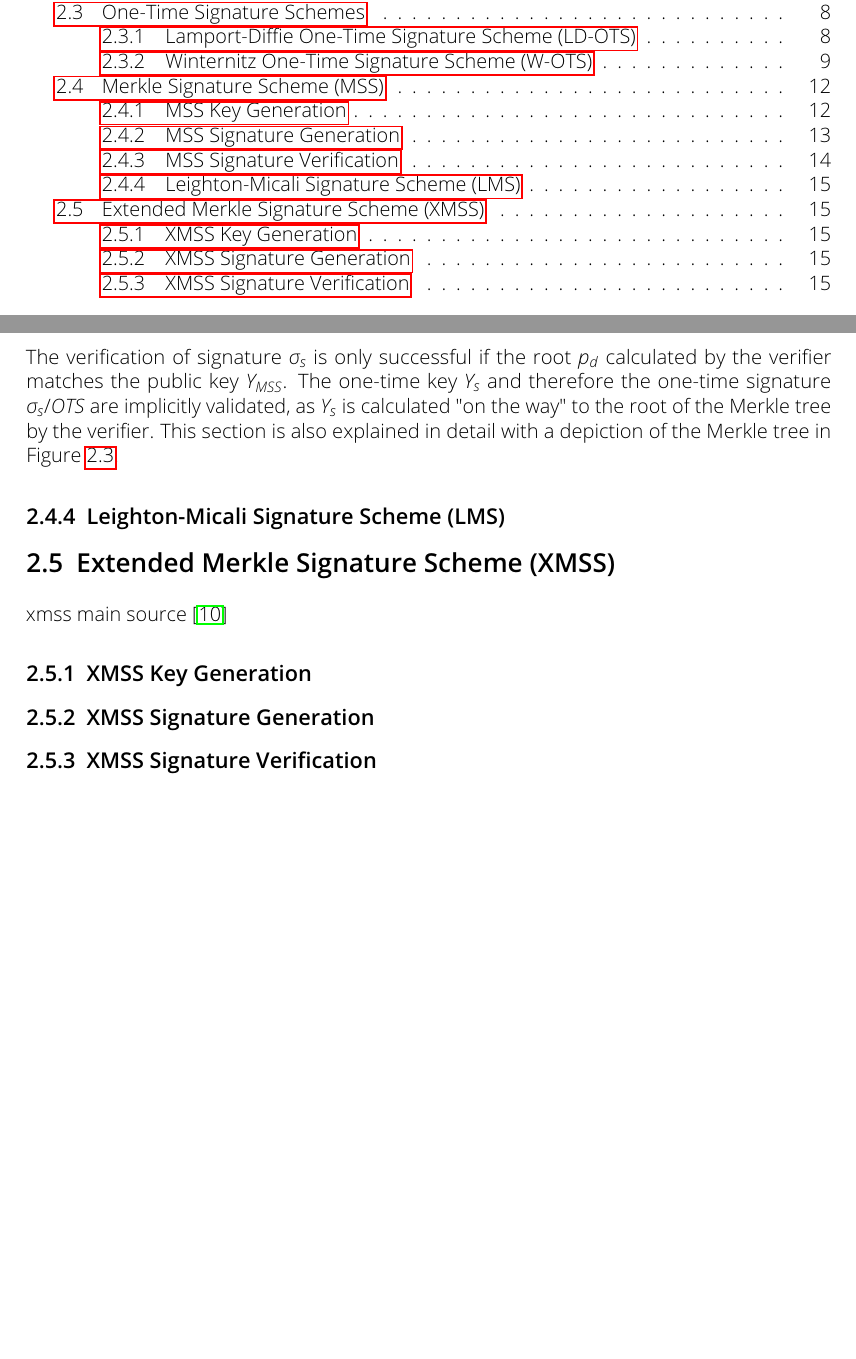
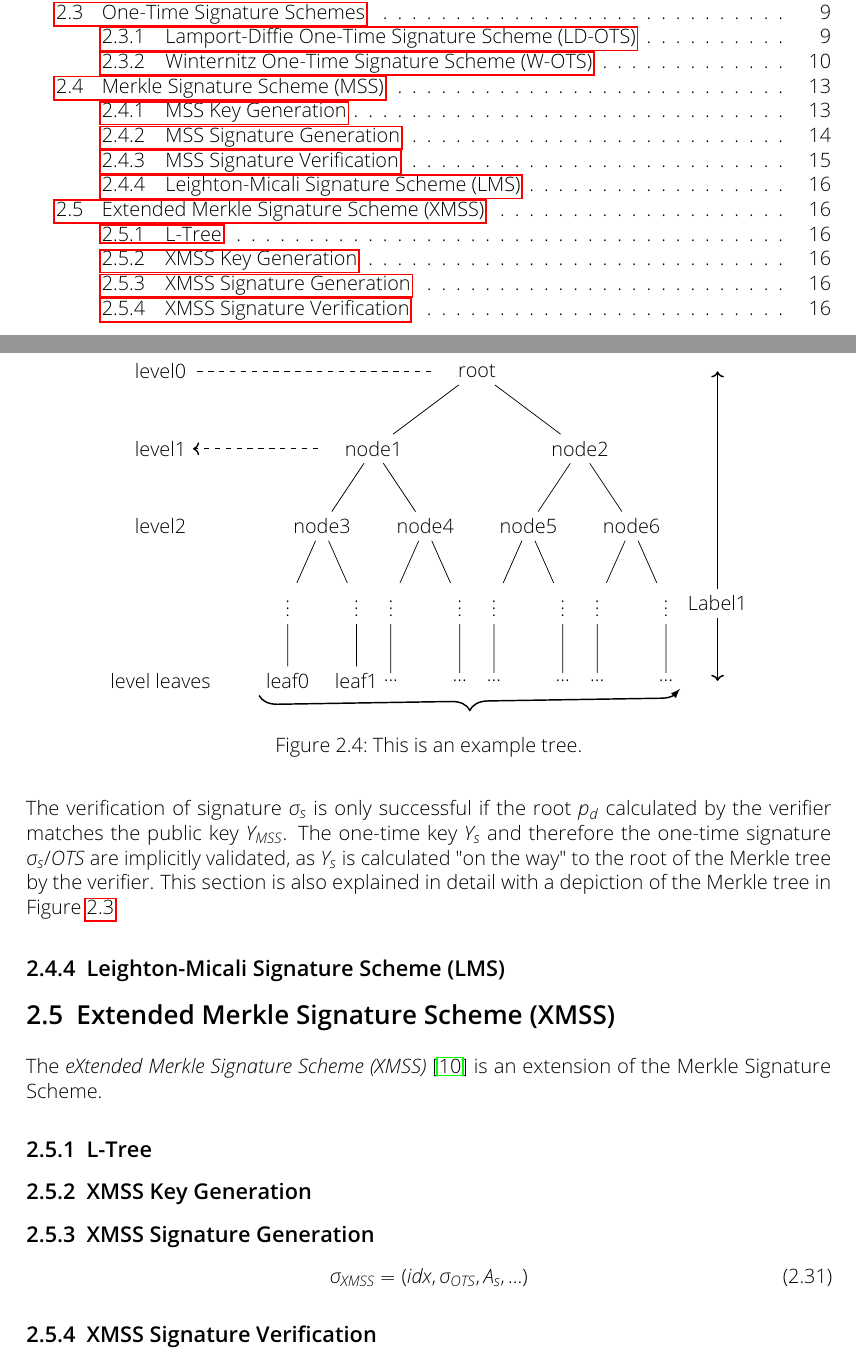
Before and after one commit to Amyy/master_thesis, a LaTeX thesis (thesis.tex, which reads chapters/background.tex): two parts of pages 4 and 15 of 17 before the commit and two parts of pages 4 and 16 of 18 after it, joined at a grey line, cut so that both start at the same text, the shorter picture padded with empty space. Compiled offline with pdfLaTeX.

Commit message:
inserted tikz-example tree
Will later be removed, is base for xmss-tree generation

```diff
--- a/chapters/background.tex
+++ b/chapters/background.tex
@@ -582,21 +580,121 @@ The verification of signature $\sigma_s$ is only successful if the root $p_d$ ca
 This section is also explained in detail with a depiction of the Merkle tree in Figure~\ref{img:merkle_tree_signature_gen}.
 
 \subsection{Leighton-Micali Signature Scheme (LMS)}
+% insert description of LMS here / "this is basically LMS but LMS also has a seed"
 
-
+%!!! https://eprint.iacr.org/2020/470.pdf : Example picture to show XMSS + L-trees
 
 \section{Extended Merkle Signature Scheme (XMSS)}
-% is stateful
-xmss main source~\cite{xmss_RFC8391}
+The \textit{eXtended Merkle Signature Scheme (XMSS)}~\cite{xmss_RFC8391} is an extension of the Merkle Signature Scheme. % main advantage: hashfunction does not need collission resistance, bitmasks are used to achieve this.
+
+% statful: Because of the underlying one-time signature schemes, xmss is stateful, meaning the secret key changes over time.  If a secret key state is used twice, no cryptographic security guarantees remain. (There exists a possibility to make digital signature system with underlying one-time signature scheme stateless - SPHINCS+.)
 
 % why xmss? why not just use LMS -> explain difference:
 % collission resistance at hash function not necessary -> use bitmasks for that
 
-% - statful: In contrast to traditional signature schemes, the signature schemes described in this document (xmss rtf draft) are stateful, meaning the secret key changes over time.  If a secret key state is used twice, no cryptographic security guarantees remain.
+% XMSS^MT: a multi-tree variant of XMSS -> even necessary to explain this?
+
+% - hypertress ? nicht SPHINCS?
+% - nur 1 seed gespeichert, aus dem Zufall erzeugt wird, aus dem private keys erzeugt werden (herausstellen, was unterschied zu merkle trees ist)
+
+\begin{figure}
+\centering
+% unsichtbare Kante: edge from parent[draw=none]
+
+\begin{tikzpicture}[
+    level/.style={sibling distance=40mm/#1}
+    ]
+
+\node (z){root}
+  child {node (a) {node1}
+    child {node  (b) {node3}
+      child {node (b1) {$\vdots$}
+       child {node (b11) {leaf0}}
+      }
+      child {node (b2) {$\vdots$}
+       child {node (b12) {leaf1}}
+      }
+    }
+    child {node (g) {node4}
+      child {node (g1) {$\vdots$}
+       child {node (g11) {...}}
+      }
+      child {node (g2) {$\vdots$}
+       child {node (g12) {...}}
+      }
+    }
+  }
+    child {node (d) {node2}
+      child {node  (e) {node5}
+        child {node (e1) {$\vdots$}
+         child {node (e11) {...}}
+        }
+        child {node (e2) {$\vdots$}
+         child {node (e12) {...}}
+        }
+      }
+      child {node (f) {node6}
+        child {node (f1) {$\vdots$}
+         child {node (f11) {...}}
+        }
+        child {node (f2) {$\vdots$}
+         child {node (f12) {...}
+         }
+         }
+  }
+};
+
+% cn's on left side of tree
+\node[left=5 of z] (ln1) {level0}
+    child {node (ln2) {level1} edge from parent [draw=none]
+        child {node (ln3) {level2} edge from parent [draw=none]
+            child {node (ln4) {} edge from parent [draw=none]
+                child {node (ln5) {level leaves} edge from parent [draw=none] }}}};
+
+% punkte zw leaves
+%\path (b12.north east) -- (g11.north west) node [midway] {$\cdots$};
+%\path (e12.north east) -- (f11.north west) node [midway] {$\cdots$};
+
+\coordinate (cd1) at ($(f12)+(1,0)$);
+\coordinate (nb1) at ($(g12)!.5!(e11)$);
+
+% RECHTE Seite Pfeil+log(n)
+\draw[thick,<->,]
+% near start: platziert Label1 unten, fill=white: Linie wird unterbrochen für Label1
+    (cd1) -- (cd1|-z.east) node [near start, fill=white] {Label1};
+
+\draw[dashed,thick] % blue dotted line from cn (root) --> cn (left side)
+    ($(z.west)+(-1em,0)$) -- (ln1);
+\draw[dashed,thick,->] % % blue dotted line from cn/2 --> cn (left
+    ($(a.west)+(-1em,0)$) -- (ln2.east);
+%\draw[blue!70!black,dashed,thick,->]
+%    ($(b.west)+(-1em,0)$) -- (ln3);
+%\draw[blue!70!black,dashed,thick,->]
+%    ($(b11.west)+(-1em,0)$) -- (ln5);
+
+\draw[thick,decorate,decoration={brace,amplitude=10pt,mirror},-,-{latex[flex=1pt]}] (b11.south west) -- (f12.south east); % curly bracket at leaves!
+
+\end{tikzpicture}
+\caption{This is an example tree.}
+\label{img:example_tree}
+\end{figure}
+
+
+
+\subsection{L-Tree}
 
 \subsection{XMSS Key Generation}
 
 \subsection{XMSS Signature Generation}
+
+% Quelle: RFC xmss
+% idx = index of next unused WOTS keypair/leaf
+% A_s = authpath, außerdem: bytestring r für randomized message hashing -> wirklich hier nötig?
+\begin{equation}
+\label{eq:xmss_sign}
+\sigma_{XMSS} = (idx, \sigma_{OTS}, A_s, ...)
+\end{equation}
+
 
 \subsection{XMSS Signature Verification}
 
--- a/thesis.tex
+++ b/thesis.tex
@@ -14,7 +14,6 @@
 \DeclarePairedDelimiter{\floor}{\lfloor}{\rfloor}
 % https://tex.stackexchange.com/questions/42271/floor-and-ceiling-functions#42274
 \newcommand{\?}{\stackrel{?}{=}} % =? stacked symbol
-\usepackage{tikz} % drawing in latex
 \usepackage{microtype} % automatically fix overfull hboxes
 
 % custom colors - TU Dresden colors
@@ -26,6 +25,12 @@
 
 % necessary to define concatenation-operator, because \parallel symbol doesn't work in tu dresden template
 \DeclareMathOperator\concat{|\!\!|}
+
+% drawing in latex
+% https://tex.stackexchange.com/questions/241232/creating-dots-lines-brackets-in-tree-with-tikz
+\usepackage{tikz}
+%\usepackage{tikz-qtree} -> destroys current tikz-pictures, because changes arrow-tips
+\usetikzlibrary{trees,calc,arrows.meta,positioning,decorations.pathreplacing,bending}
 
 \begin{document}
 
```
Also changed, not shown: chapters/background.tex (9 more changed lines).
